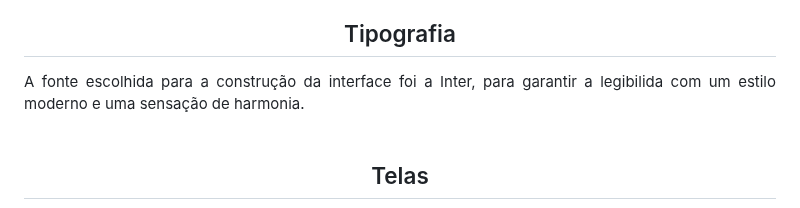
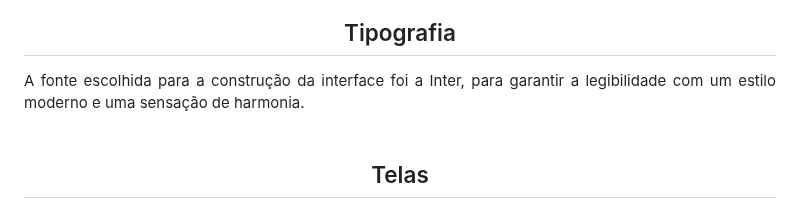
Before and after one commit to ICEI-PUC-Minas-PMV-ADS/pmv-ads-2023-2-e2-proj-int-t5-seleta, a Markdown page: docs/06-Template Padrão da Aplicação.md, the part around the change. Rendered like a GitHub page.

```diff
--- a/docs/06-Template Padrão da Aplicação.md
+++ b/docs/06-Template Padrão da Aplicação.md
@@ -8,7 +8,7 @@ O layout padrão a ser utilizado pela aplicação tem correspondência ao projet
 <b>Figura 22</b> - Paleta de Cores
 
 ## Tipografia
-<div align="justify"> A fonte escolhida para a construção da interface foi a Inter, para garantir a legibilida com um estilo moderno e uma sensação de harmonia. </div><br>
+<div align="justify"> A fonte escolhida para a construção da interface foi a Inter, para garantir a legibilidade com um estilo moderno e uma sensação de harmonia. </div><br>
 
 ## Telas
 Todas as telas apresentam um layout responsivo, tendo seu conteúdo ajustado para qualquer tamanho de tela.
```
